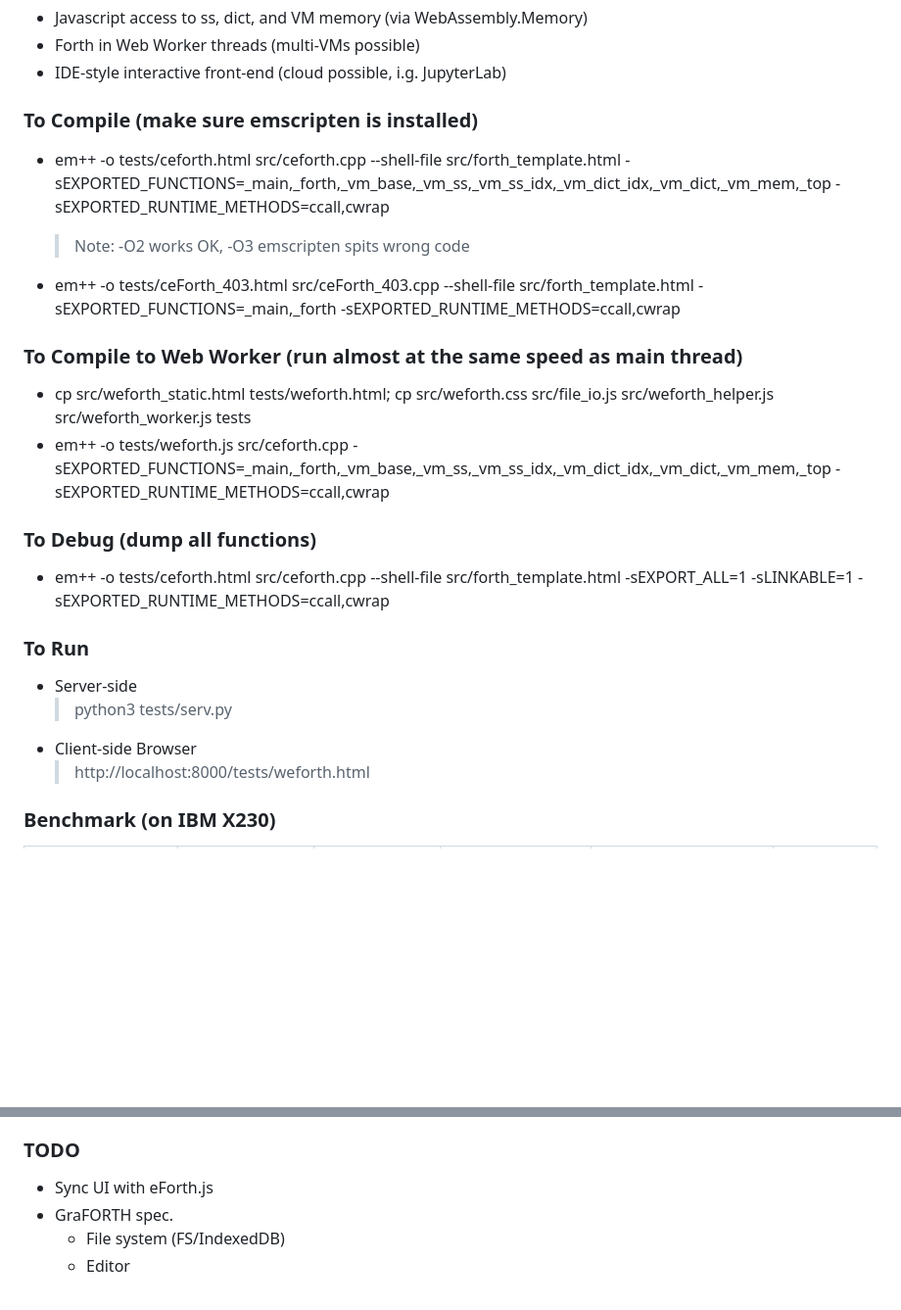
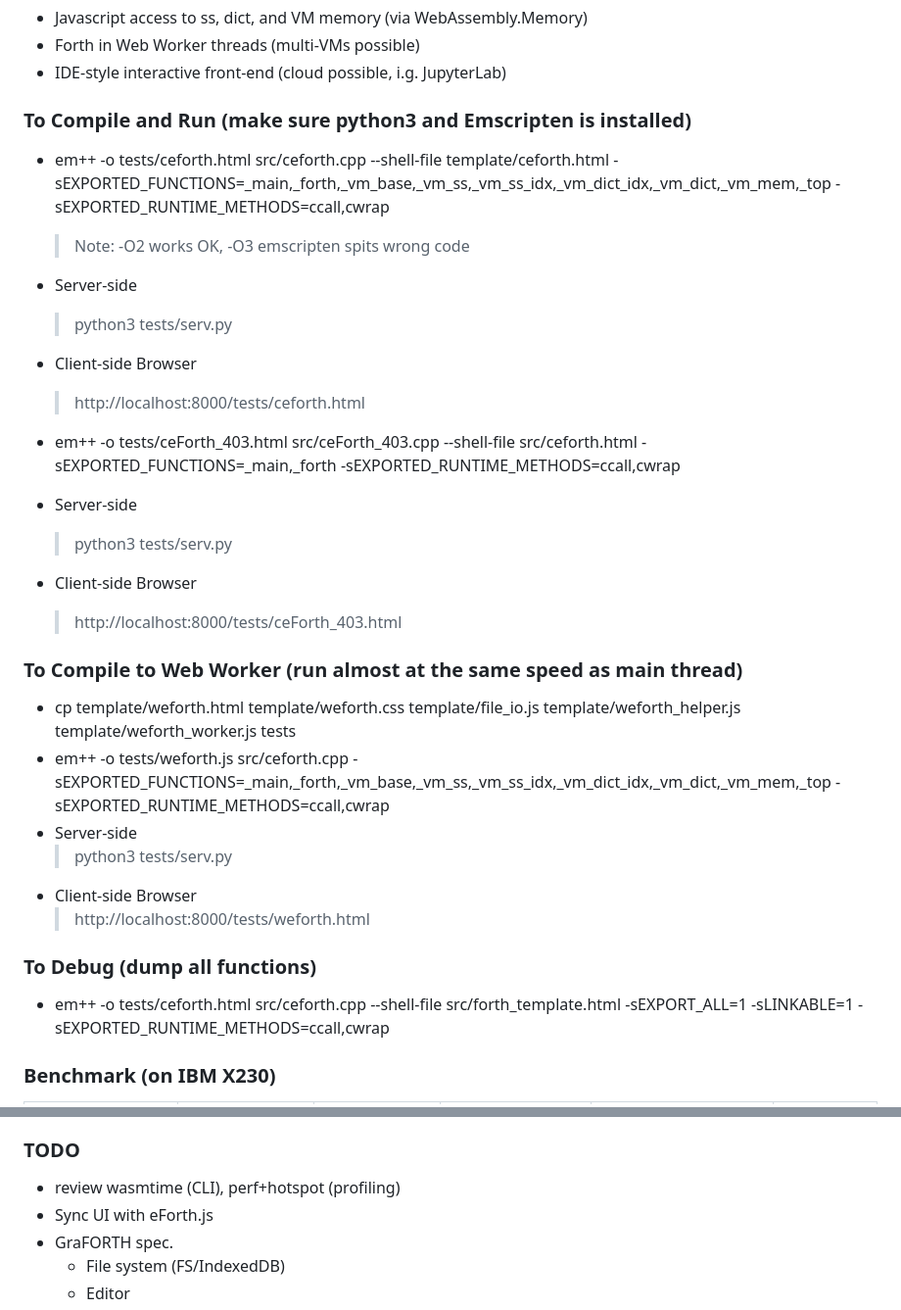
Before and after one commit to chochain/weForth, a Markdown page: README.md, 2 parts joined by grey strips. Shown at 98% size. Drawn GitHub-style; blank space fills up the shorter version.

Commit message:
~/README update to reflect src=>template dir

```diff
--- a/README.md
+++ b/README.md
@@ -13,24 +13,30 @@ With WASM, the interoperability between different languages become a thing of th
 * Forth in Web Worker threads (multi-VMs possible)
 * IDE-style interactive front-end (cloud possible, i.g. JupyterLab)
 
-### To Compile (make sure emscripten is installed)
-* em++ -o tests/ceforth.html src/ceforth.cpp --shell-file src/forth_template.html -sEXPORTED_FUNCTIONS=_main,_forth,_vm_base,_vm_ss,_vm_ss_idx,_vm_dict_idx,_vm_dict,_vm_mem,_top -sEXPORTED_RUNTIME_METHODS=ccall,cwrap
+### To Compile and Run (make sure python3 and Emscripten is installed)
+* em++ -o tests/ceforth.html src/ceforth.cpp --shell-file template/ceforth.html -sEXPORTED_FUNCTIONS=_main,_forth,_vm_base,_vm_ss,_vm_ss_idx,_vm_dict_idx,_vm_dict,_vm_mem,_top -sEXPORTED_RUNTIME_METHODS=ccall,cwrap
   > Note: -O2 works OK, -O3 emscripten spits wrong code
+* Server-side
+  > python3 tests/serv.py
+* Client-side Browser
+  > http://localhost:8000/tests/ceforth.html
 
-* em++ -o tests/ceForth_403.html src/ceForth_403.cpp --shell-file src/forth_template.html -sEXPORTED_FUNCTIONS=_main,_forth -sEXPORTED_RUNTIME_METHODS=ccall,cwrap
+* em++ -o tests/ceForth_403.html src/ceForth_403.cpp --shell-file src/ceforth.html -sEXPORTED_FUNCTIONS=_main,_forth -sEXPORTED_RUNTIME_METHODS=ccall,cwrap
+* Server-side
+  > python3 tests/serv.py
+* Client-side Browser
+  > http://localhost:8000/tests/ceForth_403.html
 
 ### To Compile to Web Worker (run almost at the same speed as main thread)
-* cp src/weforth_static.html tests/weforth.html; cp src/weforth.css src/file_io.js src/weforth_helper.js src/weforth_worker.js tests
+* cp template/weforth.html template/weforth.css template/file_io.js template/weforth_helper.js template/weforth_worker.js tests
 * em++ -o tests/weforth.js src/ceforth.cpp -sEXPORTED_FUNCTIONS=_main,_forth,_vm_base,_vm_ss,_vm_ss_idx,_vm_dict_idx,_vm_dict,_vm_mem,_top -sEXPORTED_RUNTIME_METHODS=ccall,cwrap
-
-### To Debug (dump all functions)
-* em++ -o tests/ceforth.html src/ceforth.cpp --shell-file src/forth_template.html -sEXPORT_ALL=1 -sLINKABLE=1 -sEXPORTED_RUNTIME_METHODS=ccall,cwrap
-
-### To Run
 * Server-side
   > python3 tests/serv.py
 * Client-side Browser
   > http://localhost:8000/tests/weforth.html
+
+### To Debug (dump all functions)
+* em++ -o tests/ceforth.html src/ceforth.cpp --shell-file src/forth_template.html -sEXPORT_ALL=1 -sLINKABLE=1 -sEXPORTED_RUNTIME_METHODS=ccall,cwrap
 
 ### Benchmark (on IBM X230)
 |implementation|source code|optimization|Platform|1K*10K cycles (in ms)|code size (KB)|
@@ -63,6 +69,7 @@ With WASM, the interoperability between different languages become a thing of th
 * Note4: v1.2 Web Worker without yield in nest() speed up 3x
 
 ### TODO
+* review wasmtime (CLI), perf+hotspot (profiling)
 * Sync UI with eForth.js
 * GraFORTH spec.
   * File system (FS/IndexedDB)
```
